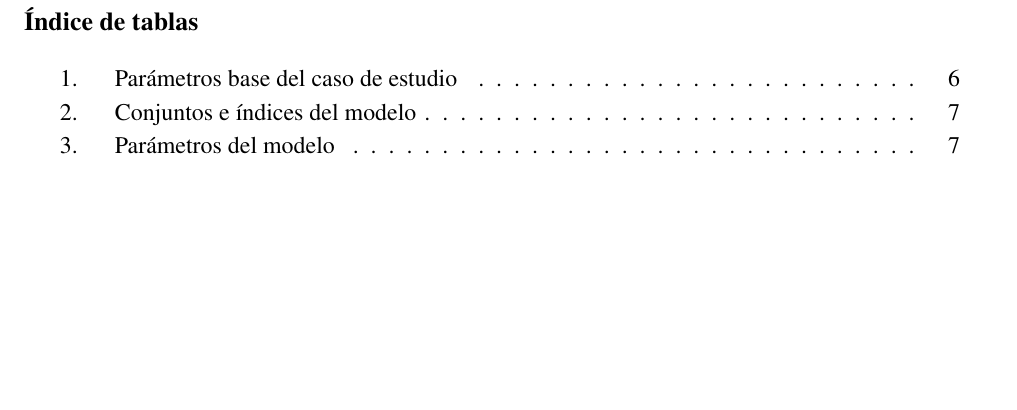
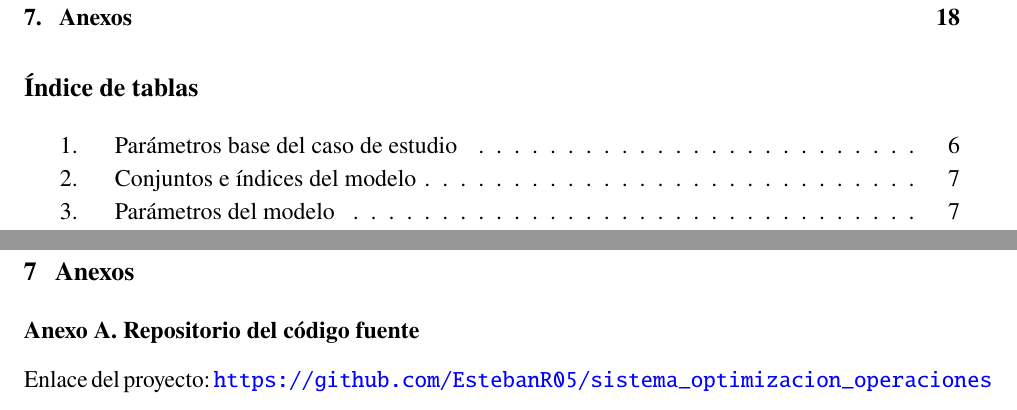
Before and after one commit to EstebanR05/sistema_optimizacion_operaciones, a LaTeX document (farmacy/latex/invetigacion_farmacy.tex): part of page 3 of 18 before the commit and two parts of pages 3 and 19 of 19 after it, the two joined at a grey line, cut at the place of the change, the shorter picture padded with empty space. Compiled offline with pdfLaTeX.

Commit message:
feat: add anexos

```diff
--- a/farmacy/latex/invetigacion_farmacy.tex
+++ b/farmacy/latex/invetigacion_farmacy.tex
@@ -492,4 +492,10 @@ Comparación por criterios exigidos en guía:
 	\item Recomendación de uso industrial: Java como plataforma principal de operación y Python como soporte analítico.
 \end{itemize}
 
+\clearpage
+\section{Anexos}
+
+\subsection*{Anexo A. Repositorio del código fuente}
+\noindent Enlace del proyecto: \url{https://github.com/EstebanR05/sistema_optimizacion_operaciones}
+
 \end{document}
```
Also changed, not shown: 5 other files.
